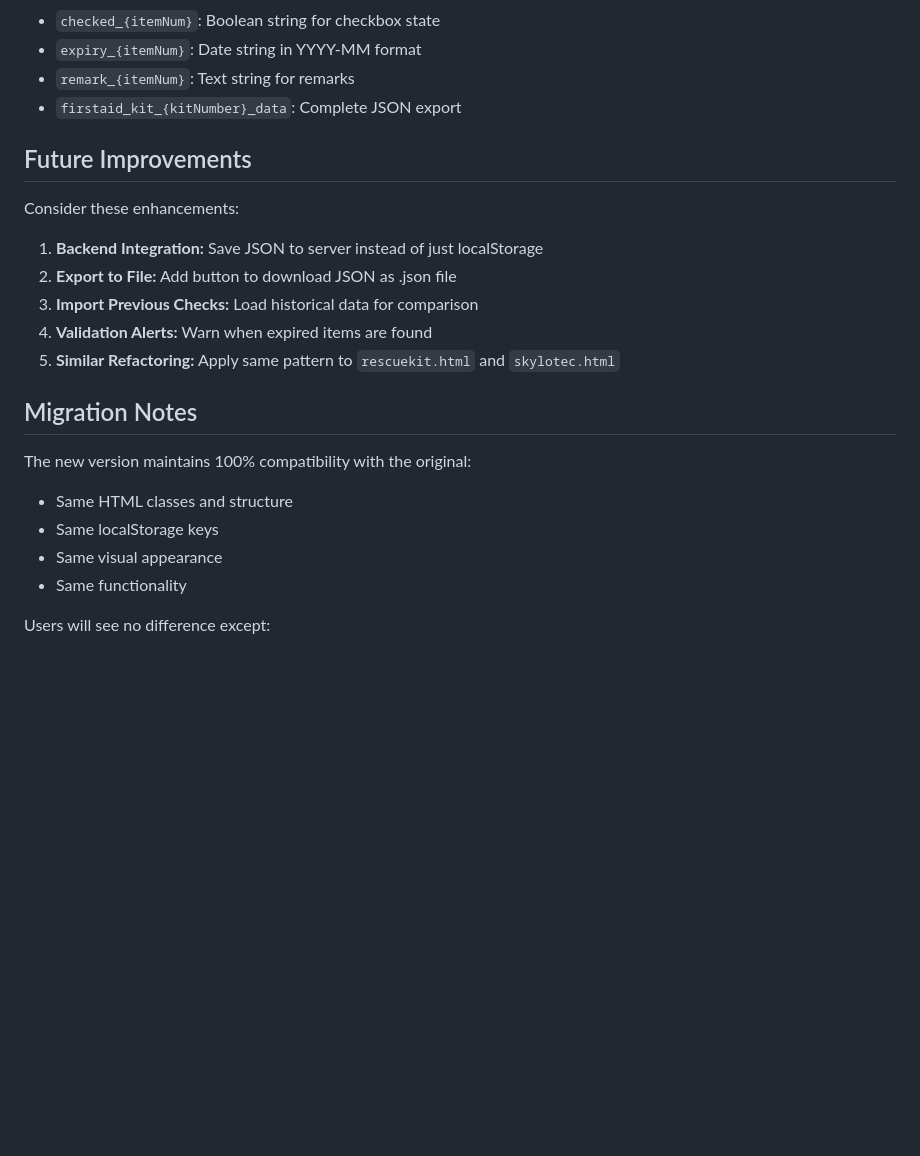
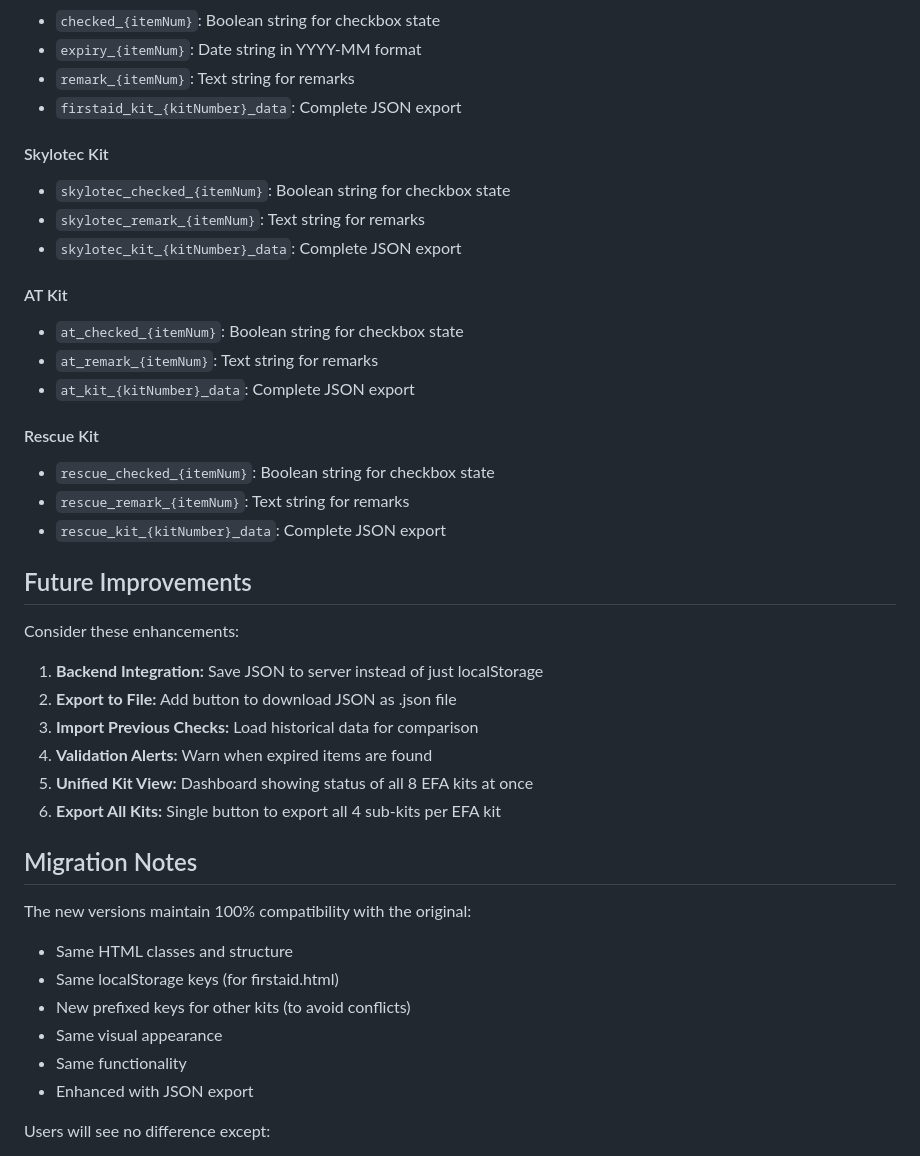
Before and after one commit to TonyCasneuf/Norther, a Markdown page: REFACTORING_NOTES.md, the part around one of its changes. Drawn GitHub-style; blank space fills up the shorter version.

```diff
--- a/REFACTORING_NOTES.md
+++ b/REFACTORING_NOTES.md
@@ -93,6 +142,21 @@ Data is saved to localStorage as `firstaid_kit_{kitNumber}_data`.
 - `expiry_{itemNum}`: Date string in YYYY-MM format
 - `remark_{itemNum}`: Text string for remarks
 - `firstaid_kit_{kitNumber}_data`: Complete JSON export
+
+#### Skylotec Kit
+- `skylotec_checked_{itemNum}`: Boolean string for checkbox state
+- `skylotec_remark_{itemNum}`: Text string for remarks
+- `skylotec_kit_{kitNumber}_data`: Complete JSON export
+
+#### AT Kit
+- `at_checked_{itemNum}`: Boolean string for checkbox state
+- `at_remark_{itemNum}`: Text string for remarks
+- `at_kit_{kitNumber}_data`: Complete JSON export
+
+#### Rescue Kit
+- `rescue_checked_{itemNum}`: Boolean string for checkbox state
+- `rescue_remark_{itemNum}`: Text string for remarks
+- `rescue_kit_{kitNumber}_data`: Complete JSON export
 
 ## Future Improvements
 
@@ -101,15 +165,18 @@ Consider these enhancements:
 2. **Export to File:** Add button to download JSON as .json file
 3. **Import Previous Checks:** Load historical data for comparison
 4. **Validation Alerts:** Warn when expired items are found
-5. **Similar Refactoring:** Apply same pattern to `rescuekit.html` and `skylotec.html`
+5. **Unified Kit View:** Dashboard showing status of all 8 EFA kits at once
+6. **Export All Kits:** Single button to export all 4 sub-kits per EFA kit
 
 ## Migration Notes
 
-The new version maintains 100% compatibility with the original:
+The new versions maintain 100% compatibility with the original:
 - Same HTML classes and structure
-- Same localStorage keys
+- Same localStorage keys (for firstaid.html)
+- New prefixed keys for other kits (to avoid conflicts)
 - Same visual appearance
 - Same functionality
+- Enhanced with JSON export
 
 Users will see no difference except:
 - Faster page load (less HTML to parse)
```
Also changed, not shown: other parts of REFACTORING_NOTES.md (+50 -1 lines).
